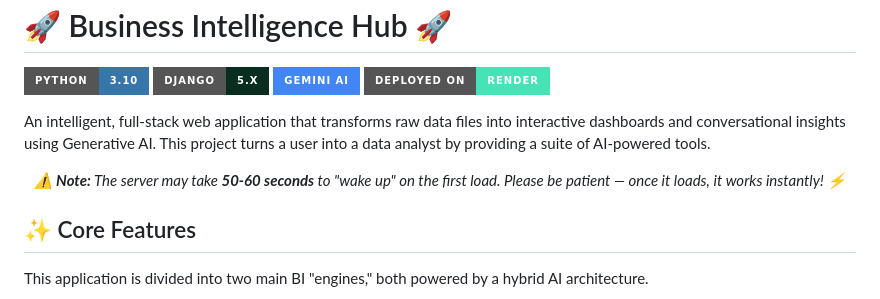
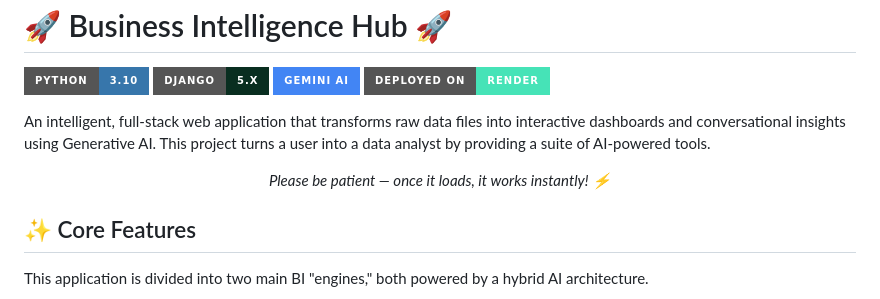
Before and after one commit to Harinee-3010/bi-hub-project, a Markdown page: README.md, the part around the change. Rendered like a GitHub page; badges without logos.

```diff
--- a/README.md
+++ b/README.md
@@ -14,7 +14,6 @@ An intelligent, full-stack web application that transforms raw data files into i
 <!-- The Friendly Warning Message -->
 <p>
 <i>
-<b>⚠️ Note:</b> The server may take <b>50-60 seconds</b> to "wake up" on the first load.
 Please be patient — once it loads, it works instantly! ⚡
 </i>
 </p>
```
